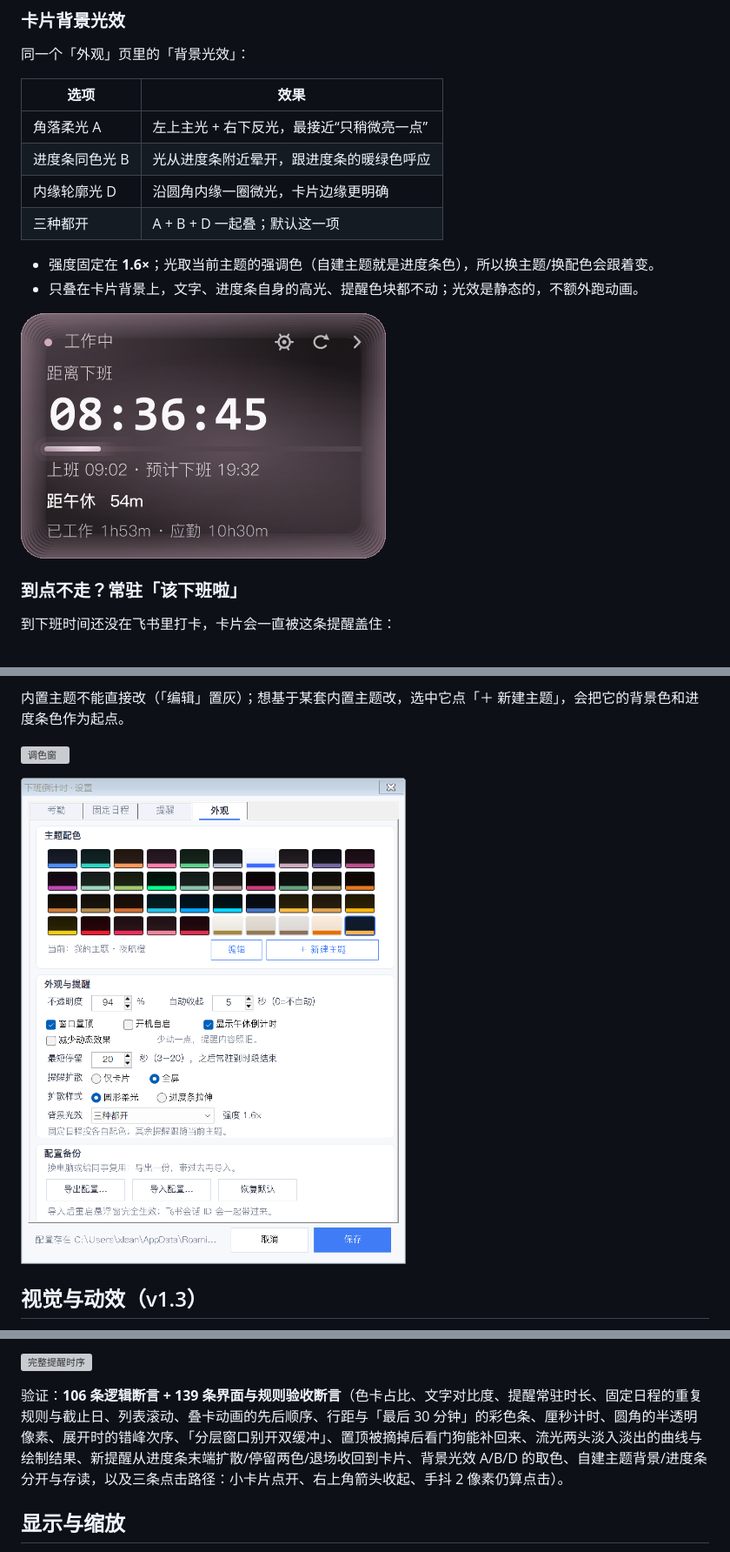
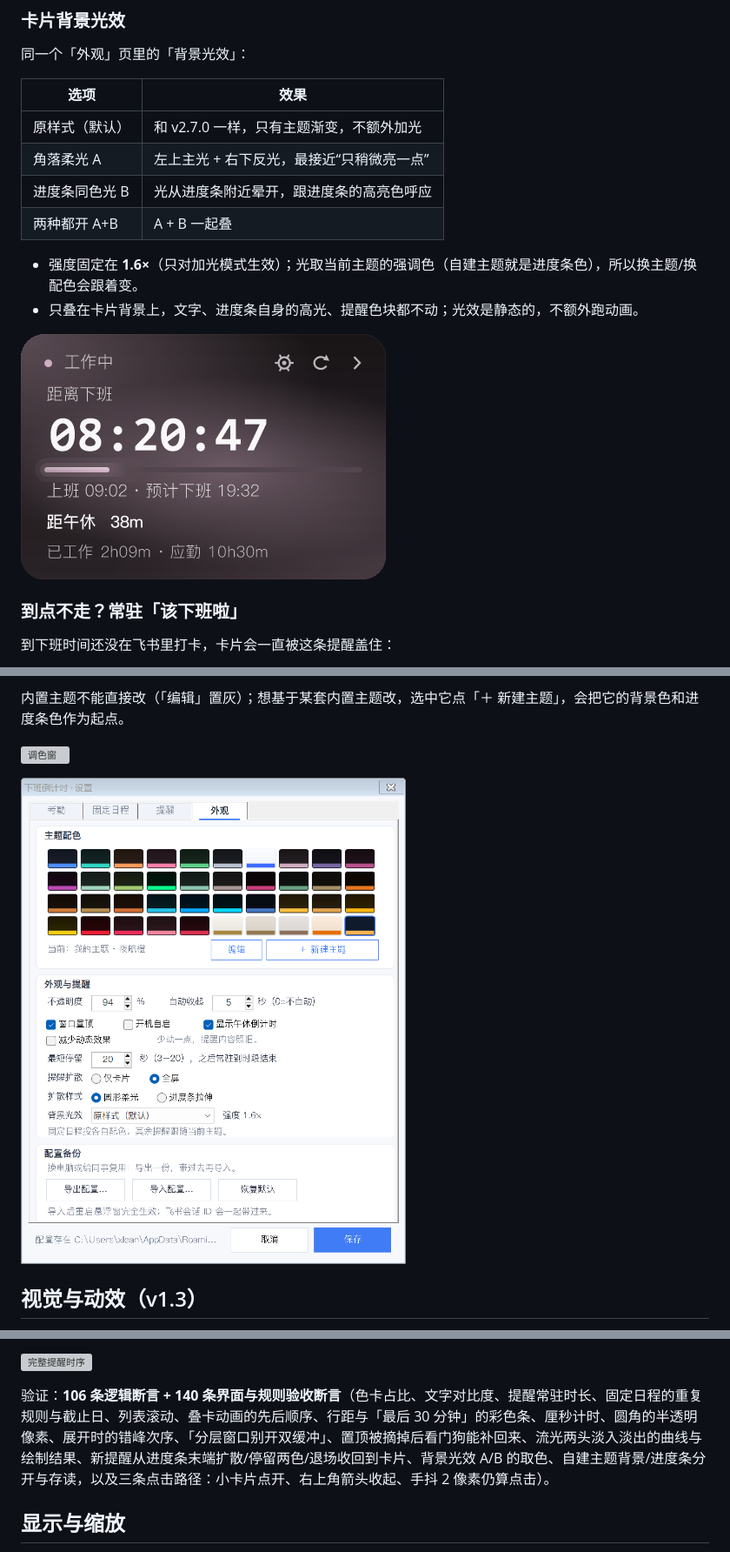
Before and after one commit to ocezeus/vibeZheyikuai, a Markdown page: README.md, 3 parts joined by grey strips. Shown at 87% size. Rendered like a GitHub page; pictures changed too: card-glow.png, settings-themes.png; grey boxes are pictures that could not be loaded.

Commit message:
fix: 调色方块点击、取消 D 光效并恢复默认原样式 (v2.7.2)
修复 SvPanel.Changed 未把 sat/val 收回表单导致调色方块点了没反应；删除 D 内缘轮廓光，背景光效改为原样式(默认)/A/B/A+B；测试 106+140。

```diff
--- a/README.md
+++ b/README.md
@@ -112,11 +112,11 @@
 
 | 选项 | 效果 |
 |---|---|
+| 原样式（默认） | 和 v2.7.0 一样，只有主题渐变，不额外加光 |
 | 角落柔光 A | 左上主光 + 右下反光，最接近“只稍微亮一点” |
-| 进度条同色光 B | 光从进度条附近晕开，跟进度条的暖绿色呼应 |
-| 内缘轮廓光 D | 沿圆角内缘一圈微光，卡片边缘更明确 |
-| 三种都开 | A + B + D 一起叠；默认这一项 |
+| 进度条同色光 B | 光从进度条附近晕开，跟进度条的高亮色呼应 |
+| 两种都开 A+B | A + B 一起叠 |
 
-- 强度固定在 **1.6×**；光取当前主题的强调色（自建主题就是进度条色），所以换主题/换配色会跟着变。
+- 强度固定在 **1.6×**（只对加光模式生效）；光取当前主题的强调色（自建主题就是进度条色），所以换主题/换配色会跟着变。
 - 只叠在卡片背景上，文字、进度条自身的高光、提醒色块都不动；光效是静态的，不额外跑动画。
 
@@ -201,7 +201,7 @@
 ![完整提醒时序](design-preview.gif)
 
 
-验证：**106 条逻辑断言 + 139 条界面与规则验收断言**（色卡占比、文字对比度、提醒常驻时长、固定日程的重复规则与截止日、列表滚动、叠卡动画的先后顺序、行距与「最后 30 分钟」的彩色条、厘秒计时、圆角的半透明像素、展开时的错峰次序、「分层窗口别开双缓冲」、置顶被摘掉后看门狗能补回来、流光两头淡入淡出的曲线与绘制结果、新提醒从进度条末端扩散/停留两色/退场收回到卡片、背景光效 A/B/D 的取色、自建主题背景/进度条分开与存读，以及三条点击路径：小卡片点开、右上角箭头收起、手抖 2 像素仍算点击）。
+验证：**106 条逻辑断言 + 140 条界面与规则验收断言**（色卡占比、文字对比度、提醒常驻时长、固定日程的重复规则与截止日、列表滚动、叠卡动画的先后顺序、行距与「最后 30 分钟」的彩色条、厘秒计时、圆角的半透明像素、展开时的错峰次序、「分层窗口别开双缓冲」、置顶被摘掉后看门狗能补回来、流光两头淡入淡出的曲线与绘制结果、新提醒从进度条末端扩散/停留两色/退场收回到卡片、背景光效 A/B 的取色、自建主题背景/进度条分开与存读，以及三条点击路径：小卡片点开、右上角箭头收起、手抖 2 像素仍算点击）。
 
 ## 显示与缩放
 
```
Also changed, not shown: other parts of README.md (+2 -2 lines), 5 other files.
